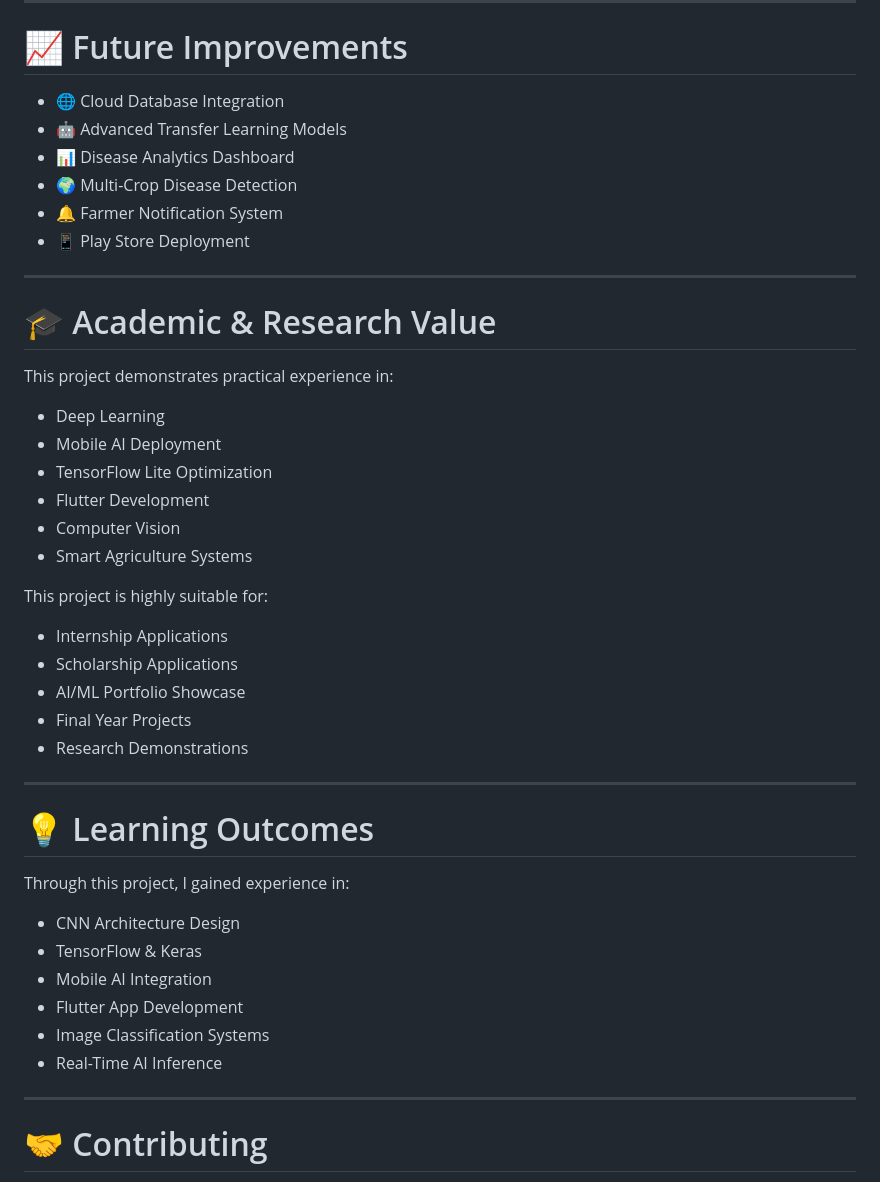
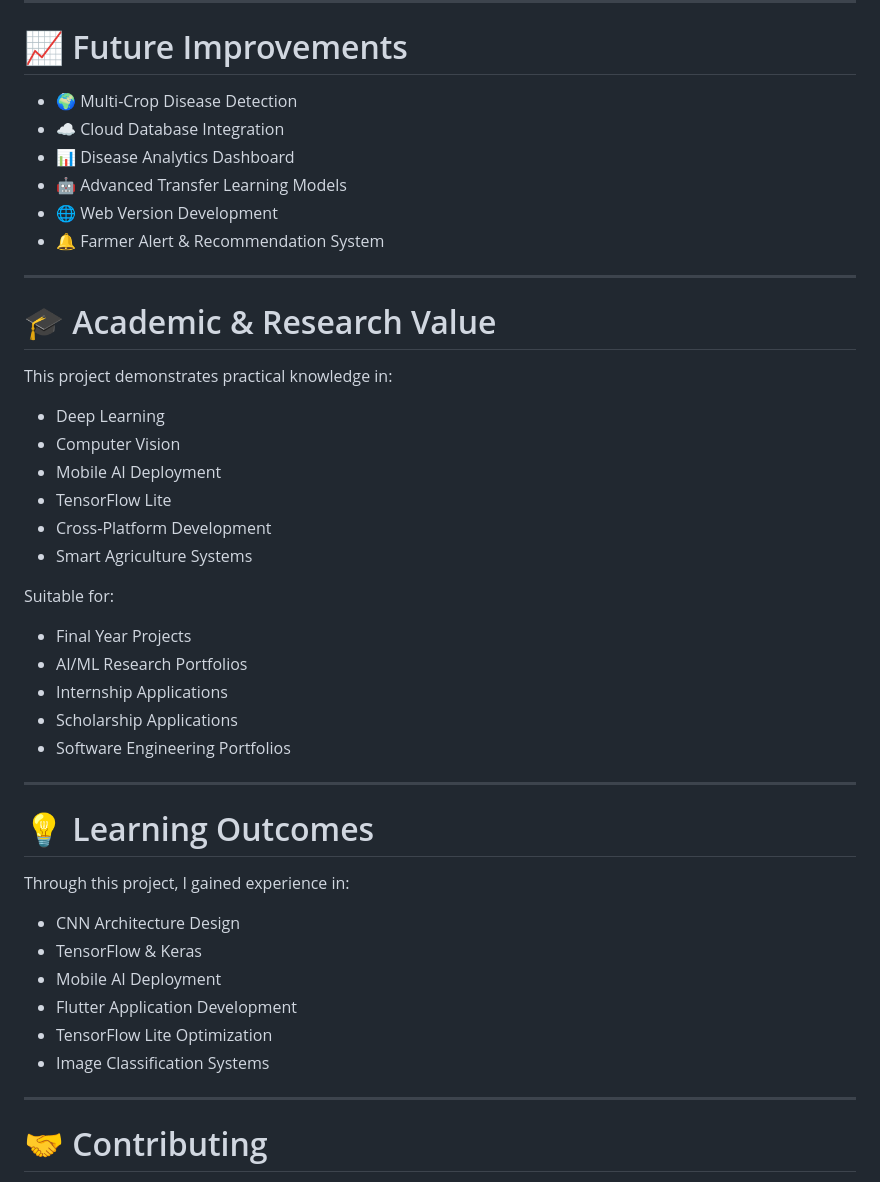
Before and after one commit to nasim-dev0459/Eggplant-Disease-Detector, a Markdown page: README.md, the part around one of its changes. Rendered like a GitHub page.

```diff
--- a/README.md
+++ b/README.md
@@ -248,33 +236,33 @@ flutter run
 
 # 📈 Future Improvements
 
-* 🌐 Cloud Database Integration
+* 🌍 Multi-Crop Disease Detection
+* ☁️ Cloud Database Integration
+* 📊 Disease Analytics Dashboard
 * 🤖 Advanced Transfer Learning Models
-* 📊 Disease Analytics Dashboard
-* 🌍 Multi-Crop Disease Detection
-* 🔔 Farmer Notification System
-* 📱 Play Store Deployment
+* 🌐 Web Version Development
+* 🔔 Farmer Alert & Recommendation System
 
 ---
 
 # 🎓 Academic & Research Value
 
-This project demonstrates practical experience in:
+This project demonstrates practical knowledge in:
 
 * Deep Learning
+* Computer Vision
 * Mobile AI Deployment
-* TensorFlow Lite Optimization
-* Flutter Development
-* Computer Vision
+* TensorFlow Lite
+* Cross-Platform Development
 * Smart Agriculture Systems
 
-This project is highly suitable for:
+Suitable for:
 
+* Final Year Projects
+* AI/ML Research Portfolios
 * Internship Applications
 * Scholarship Applications
-* AI/ML Portfolio Showcase
-* Final Year Projects
-* Research Demonstrations
+* Software Engineering Portfolios
 
 ---
 
@@ -284,10 +272,10 @@ Through this project, I gained experience in:
 
 * CNN Architecture Design
 * TensorFlow & Keras
-* Mobile AI Integration
-* Flutter App Development
+* Mobile AI Deployment
+* Flutter Application Development
+* TensorFlow Lite Optimization
 * Image Classification Systems
-* Real-Time AI Inference
 
 ---
 
```
Also changed, not shown: other parts of README.md (+102 -114 lines).
